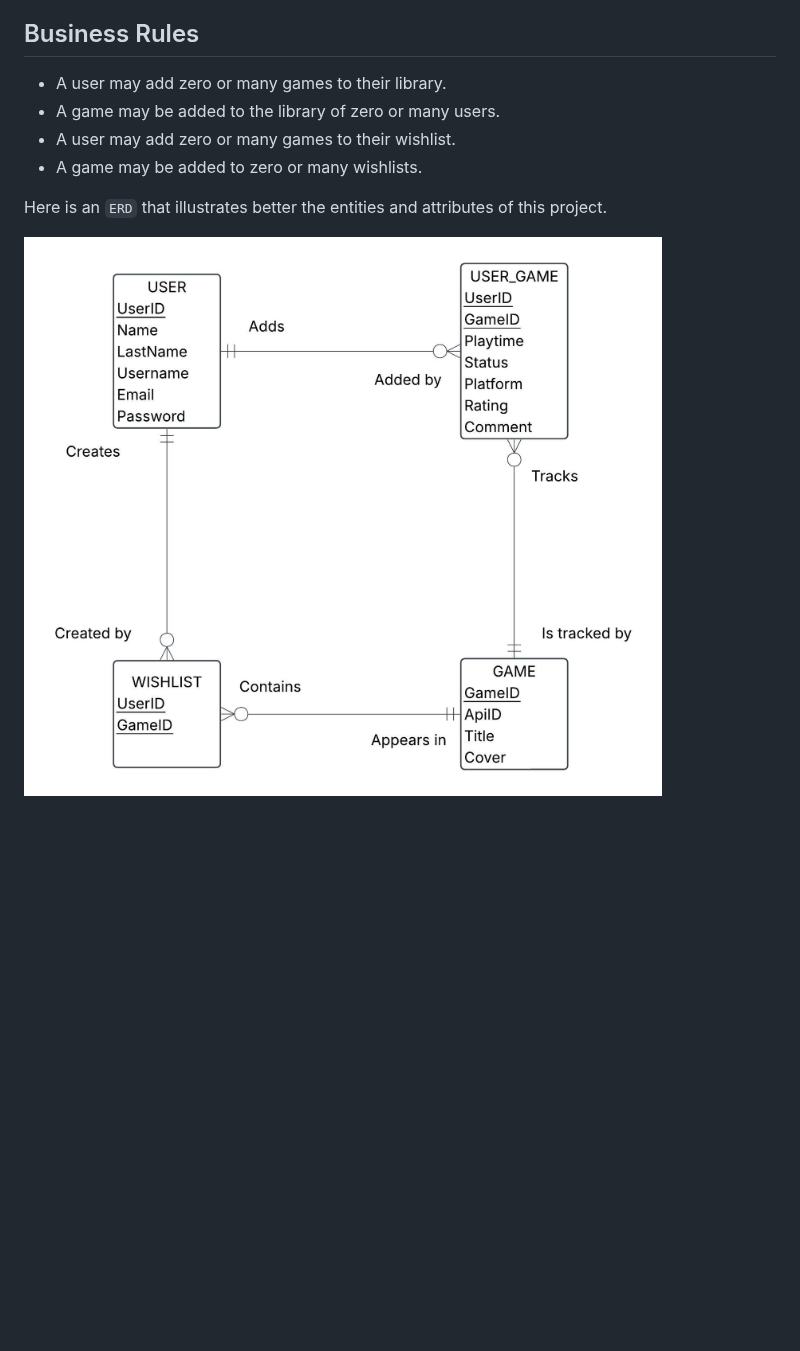
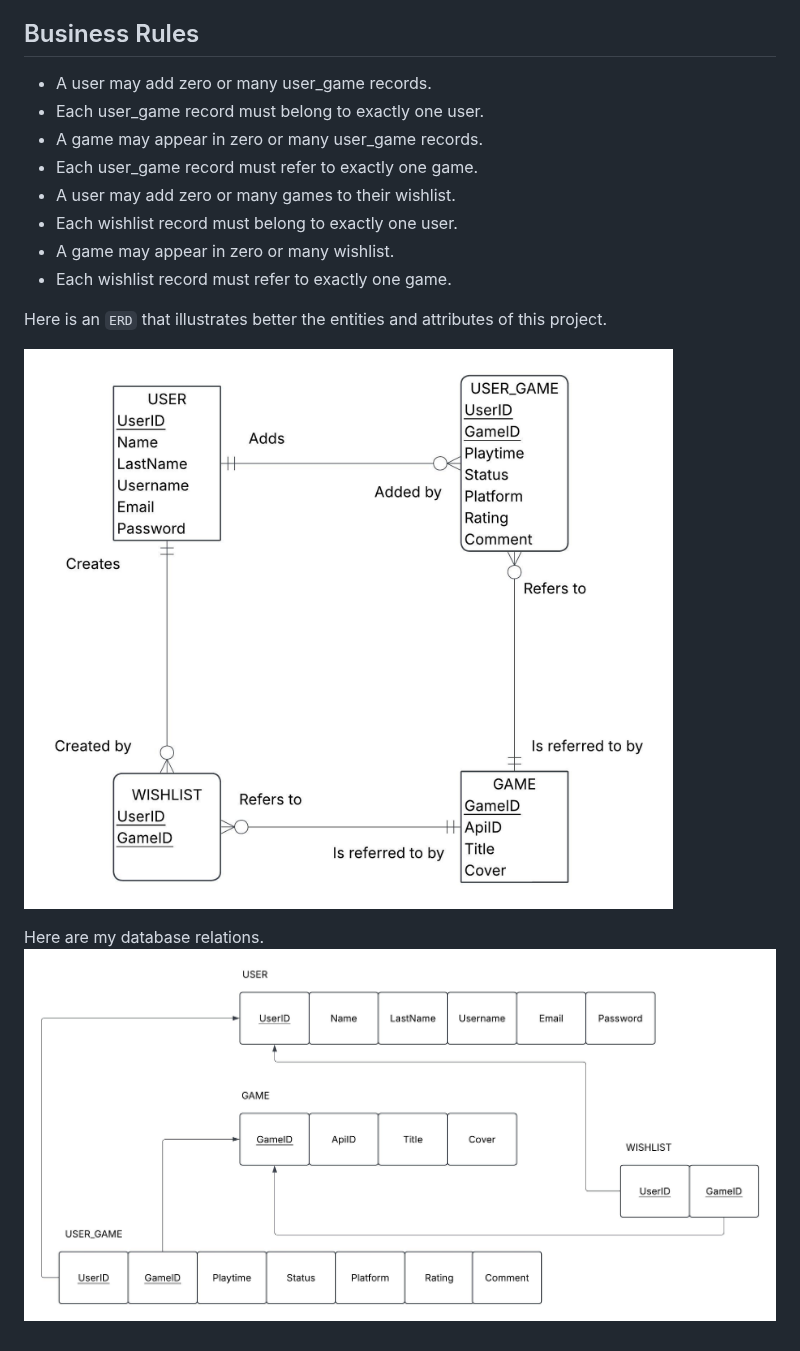
Before and after one commit to Benf17/gameshelf-web-app, a Markdown page: README.md, the part around the change. GitHub-like rendering; pictures changed too: Images/GameShelf-Chart.jpeg, Images/Relations-for-gameshelf.jpeg (added); blank space fills up the shorter version.

Commit message:
update business rules and ERD in readme file add database relations to readme file

```diff
--- a/README.md
+++ b/README.md
@@ -34,11 +34,19 @@ These would be the basic functions of the project for now,
 but I would like to enhance it further by adding different features over time.
 
 ## Business Rules
-* A user may add zero or many games to their library.
-* A game may be added to the library of zero or many users.
+* A user may add zero or many user_game records.
+* Each user_game record must belong to exactly one user.
+* A game may appear in zero or many user_game records.
+* Each user_game record must refer to exactly one game.
 * A user may add zero or many games to their wishlist.
-* A game may be added to zero or many wishlists.
+* Each wishlist record must belong to exactly one user.
+* A game may appear in zero or many wishlist.
+* Each wishlist record must refer to exactly one game.
+
 
 Here is an `ERD` that illustrates better the entities and attributes of this project.
 
 ![ERD of gameshelf](/Images/GameShelf-Chart.jpeg)
+
+Here are my database relations.
+![Relations for gameshelg](/Images/Relations-for-gameshelf.jpeg)
```
